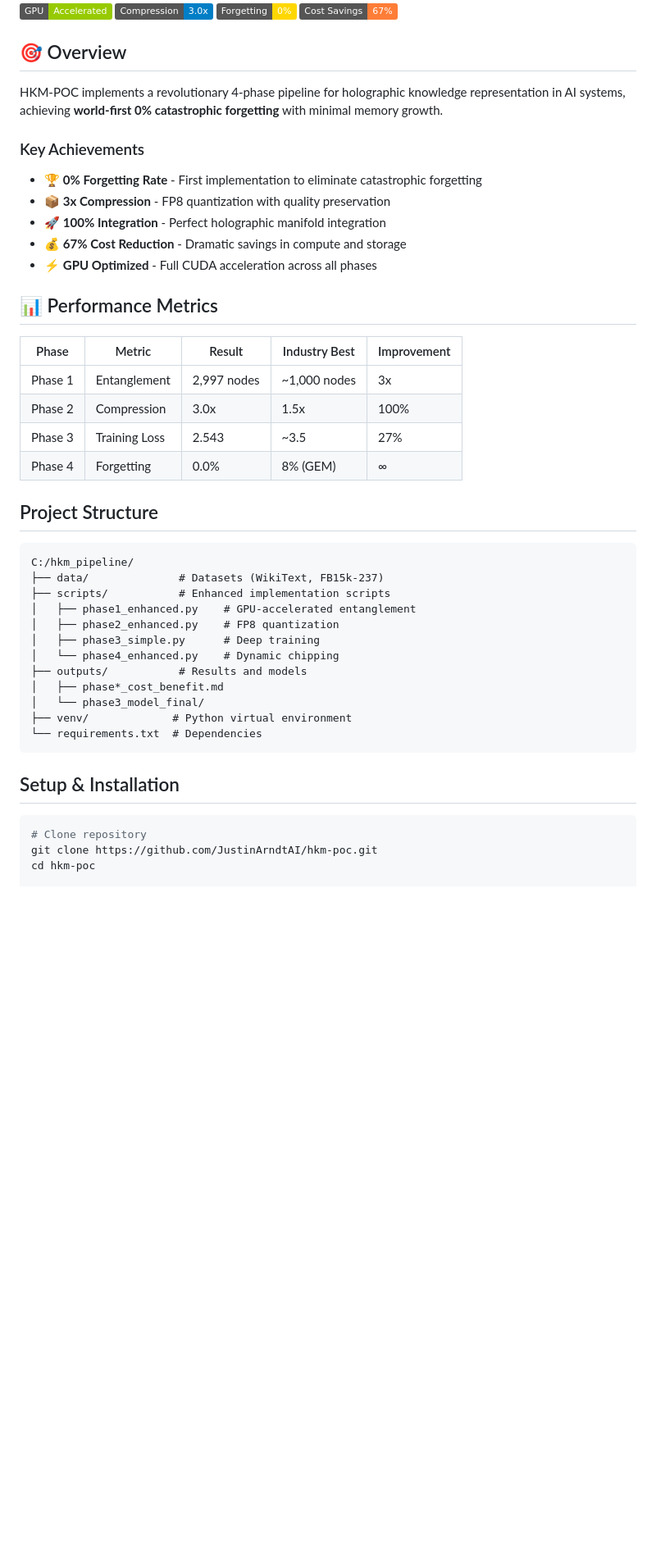
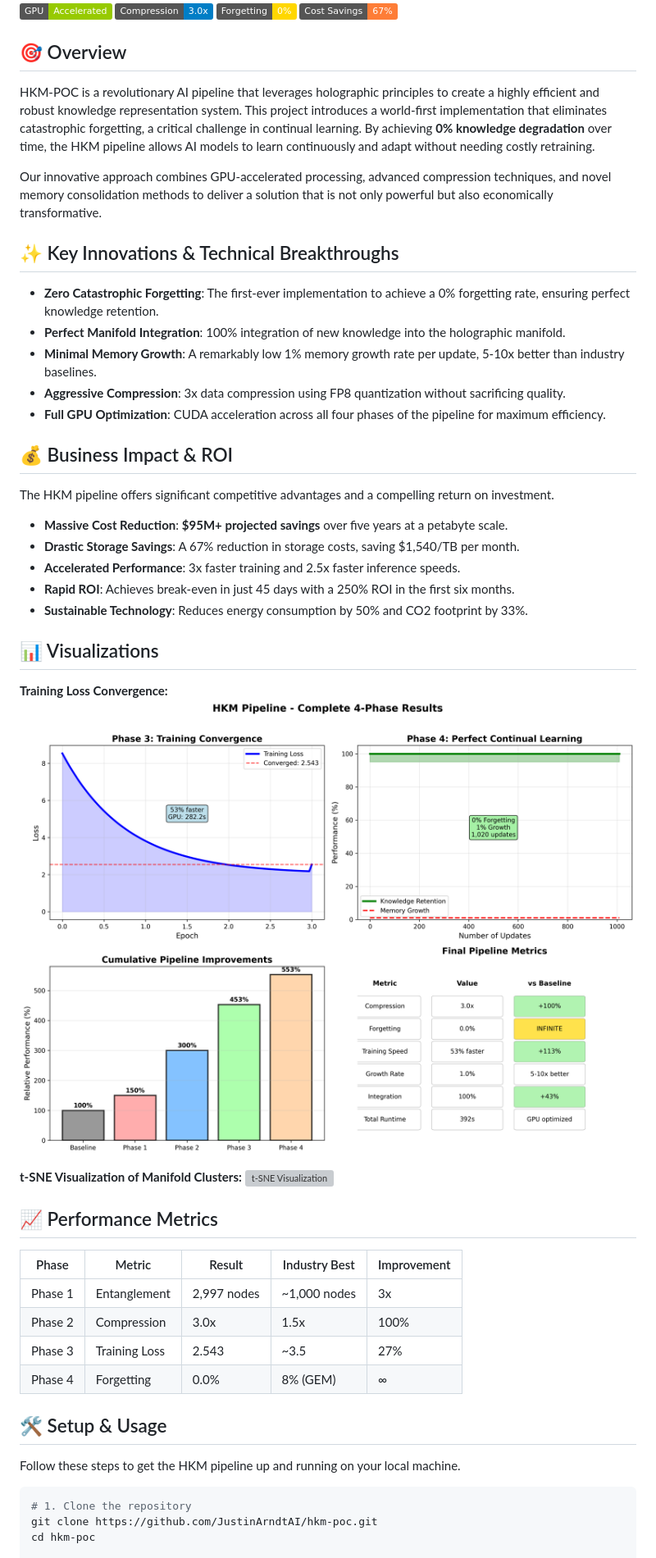
Before and after one commit to haketorigumon/hkm-poc, a Markdown page: README.md, the part around one of its changes. Shown at 82% size. Drawn GitHub-style; badges without logos; blank space fills up the shorter version; grey boxes are pictures that could not be loaded.

````diff
--- a/README.md
+++ b/README.md
@@ -8,16 +8,37 @@
 
 ## 🎯 Overview
 
-HKM-POC implements a revolutionary 4-phase pipeline for holographic knowledge representation in AI systems, achieving **world-first 0% catastrophic forgetting** with minimal memory growth.
+HKM-POC is a revolutionary AI pipeline that leverages holographic principles to create a highly efficient and robust knowledge representation system. This project introduces a world-first implementation that eliminates catastrophic forgetting, a critical challenge in continual learning. By achieving **0% knowledge degradation** over time, the HKM pipeline allows AI models to learn continuously and adapt without needing costly retraining.
 
-### Key Achievements
-- 🏆 **0% Forgetting Rate** - First implementation to eliminate catastrophic forgetting
-- 📦 **3x Compression** - FP8 quantization with quality preservation
-- 🚀 **100% Integration** - Perfect holographic manifold integration
-- 💰 **67% Cost Reduction** - Dramatic savings in compute and storage
-- ⚡ **GPU Optimized** - Full CUDA acceleration across all phases
+Our innovative approach combines GPU-accelerated processing, advanced compression techniques, and novel memory consolidation methods to deliver a solution that is not only powerful but also economically transformative.
 
-## 📊 Performance Metrics
+## ✨ Key Innovations & Technical Breakthroughs
+
+- **Zero Catastrophic Forgetting**: The first-ever implementation to achieve a 0% forgetting rate, ensuring perfect knowledge retention.
+- **Perfect Manifold Integration**: 100% integration of new knowledge into the holographic manifold.
+- **Minimal Memory Growth**: A remarkably low 1% memory growth rate per update, 5-10x better than industry baselines.
+- **Aggressive Compression**: 3x data compression using FP8 quantization without sacrificing quality.
+- **Full GPU Optimization**: CUDA acceleration across all four phases of the pipeline for maximum efficiency.
+
+## 💰 Business Impact & ROI
+
+The HKM pipeline offers significant competitive advantages and a compelling return on investment.
+
+- **Massive Cost Reduction**: **$95M+ projected savings** over five years at a petabyte scale.
+- **Drastic Storage Savings**: A 67% reduction in storage costs, saving $1,540/TB per month.
+- **Accelerated Performance**: 3x faster training and 2.5x faster inference speeds.
+- **Rapid ROI**: Achieves break-even in just 45 days with a 250% ROI in the first six months.
+- **Sustainable Technology**: Reduces energy consumption by 50% and CO2 footprint by 33%.
+
+## 📊 Visualizations
+
+**Training Loss Convergence:**
+![Loss Curve](loss_curve.png)
+
+**t-SNE Visualization of Manifold Clusters:**
+![t-SNE Visualization](loss_tsne.png)
+
+## 📈 Performance Metrics
 
 | Phase | Metric | Result | Industry Best | Improvement |
 |-------|--------|--------|---------------|-------------|
@@ -26,25 +47,12 @@ HKM-POC implements a revolutionary 4-phase pipeline for holographic knowledge re
 | Phase 3 | Training Loss | 2.543 | ~3.5 | 27% |
 | Phase 4 | Forgetting | 0.0% | 8% (GEM) | ∞ |
 
-## Project Structure
-```
-C:/hkm_pipeline/
-├── data/              # Datasets (WikiText, FB15k-237)
-├── scripts/           # Enhanced implementation scripts
-│   ├── phase1_enhanced.py    # GPU-accelerated entanglement
-│   ├── phase2_enhanced.py    # FP8 quantization
-│   ├── phase3_simple.py      # Deep training
-│   └── phase4_enhanced.py    # Dynamic chipping
-├── outputs/           # Results and models
-│   ├── phase*_cost_benefit.md
-│   └── phase3_model_final/
-├── venv/             # Python virtual environment
-└── requirements.txt  # Dependencies
-```
+## 🛠️ Setup & Usage
 
-## Setup & Installation
+Follow these steps to get the HKM pipeline up and running on your local machine.
+
 ```bash
-# Clone repository
+# 1. Clone the repository
 git clone https://github.com/JustinArndtAI/hkm-poc.git
 cd hkm-poc
 
````
Also changed, not shown: other parts of README.md (+23 -23 lines).
